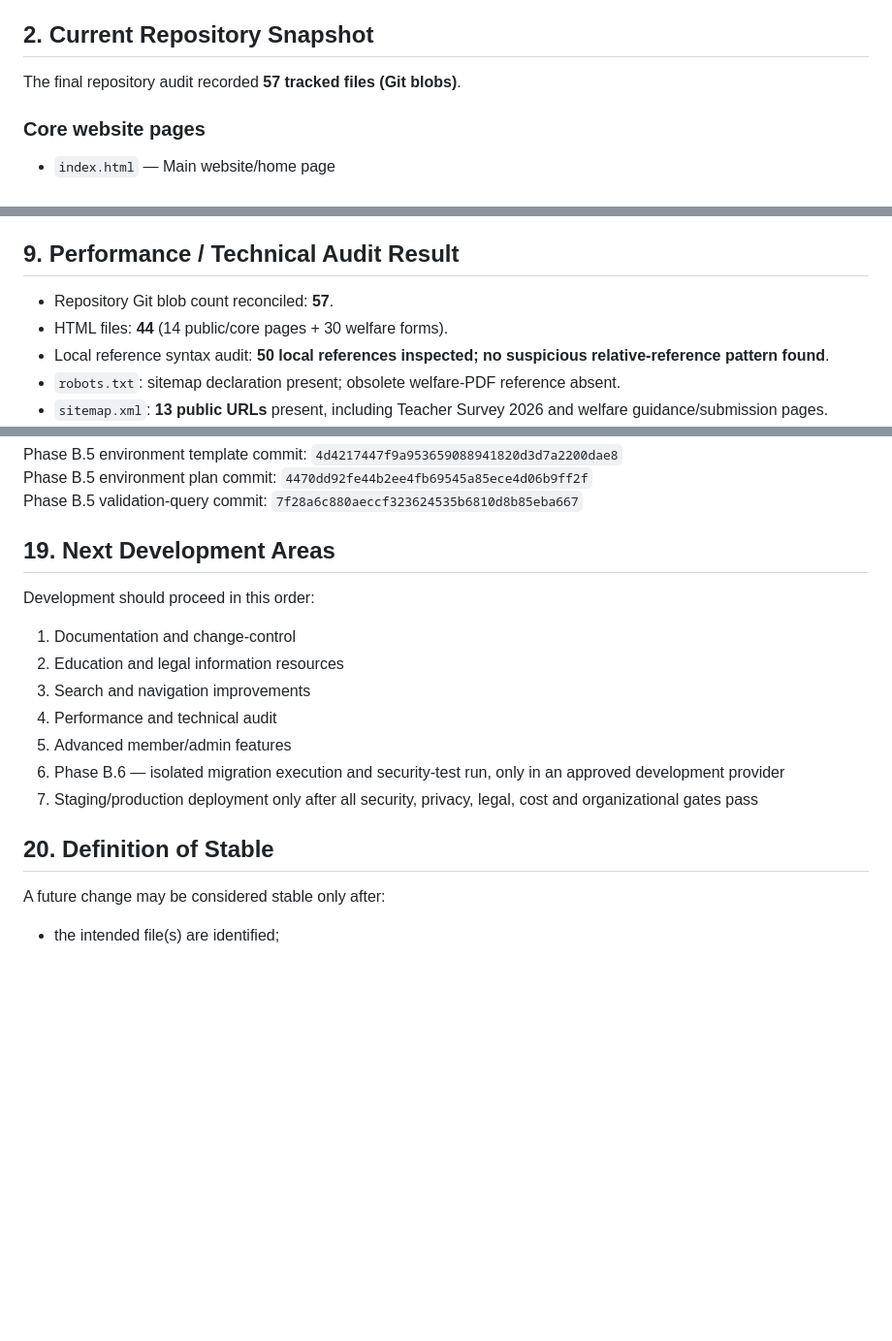
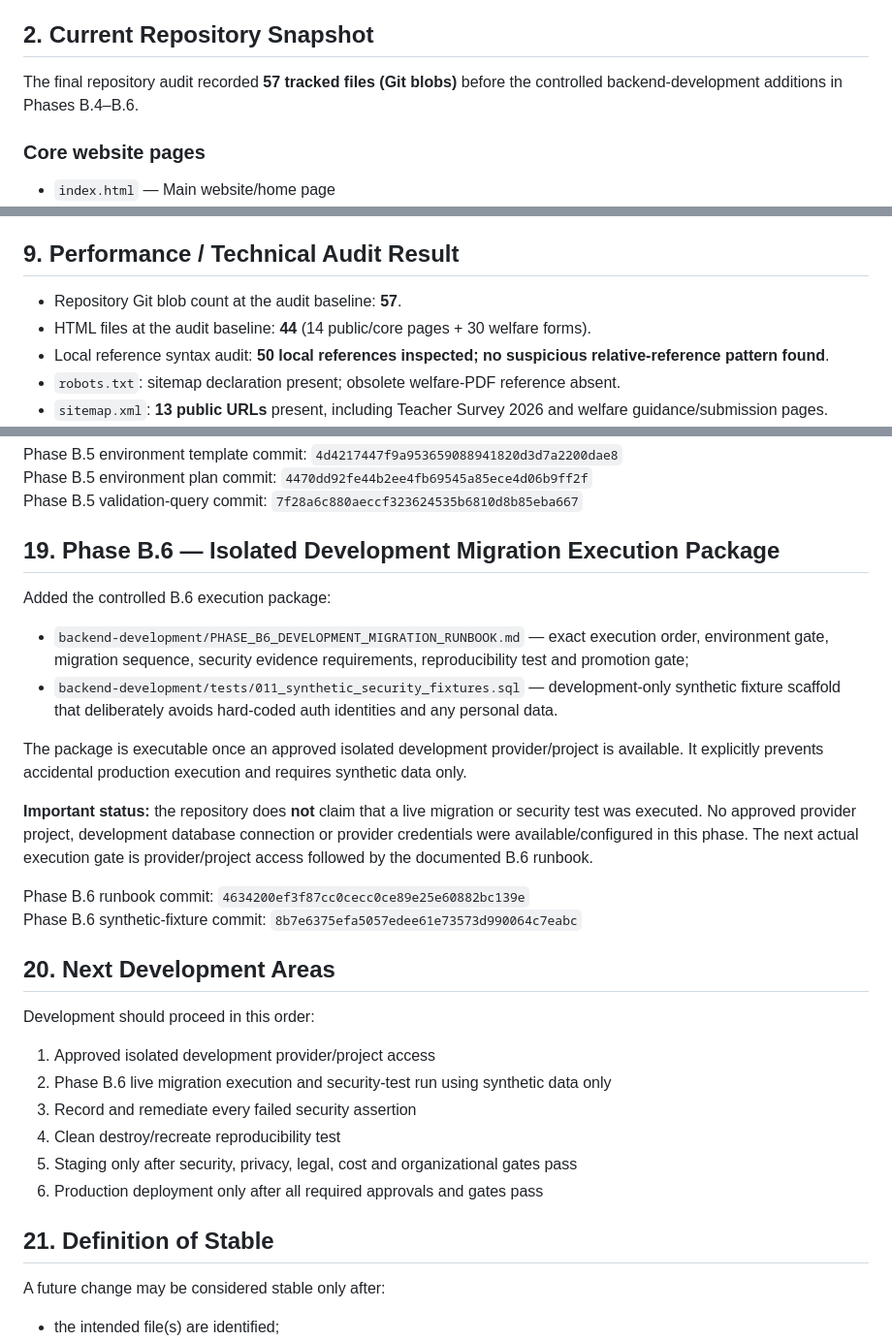
Before and after one commit to singh1960/shiksha-bachao-association, a Markdown page: RELEASE_MASTER_INDEX.md, 3 parts joined by grey strips. Shown at 97% size. Drawn GitHub-style; blank space fills up the shorter version.

Commit message:
Record Phase B.6 development execution package

```diff
--- a/RELEASE_MASTER_INDEX.md
+++ b/RELEASE_MASTER_INDEX.md
@@ -24,7 +24,7 @@ This document records the repository state after the final cleanup and welfare-f
 
 ## 2. Current Repository Snapshot
 
-The final repository audit recorded **57 tracked files (Git blobs)**.
+The final repository audit recorded **57 tracked files (Git blobs)** before the controlled backend-development additions in Phases B.4–B.6.
 
 ### Core website pages
 - `index.html` — Main website/home page
@@ -169,8 +169,8 @@ Future work should build on this baseline rather than replacing it.
 
 ## 9. Performance / Technical Audit Result
 
-- Repository Git blob count reconciled: **57**.
-- HTML files: **44** (14 public/core pages + 30 welfare forms).
+- Repository Git blob count at the audit baseline: **57**.
+- HTML files at the audit baseline: **44** (14 public/core pages + 30 welfare forms).
 - Local reference syntax audit: **50 local references inspected; no suspicious relative-reference pattern found**.
 - `robots.txt`: sitemap declaration present; obsolete welfare-PDF reference absent.
 - `sitemap.xml`: **13 public URLs** present, including Teacher Survey 2026 and welfare guidance/submission pages.
@@ -250,18 +250,30 @@ Phase B.5 environment template commit: `4d4217447f9a953659088941820d3d7a2200dae8
 Phase B.5 environment plan commit: `4470dd92fe44b2ee4fb69545a85ece4d06b9ff2f`
 Phase B.5 validation-query commit: `7f28a6c880aeccf323624535b6810d8b85eba667`
 
-## 19. Next Development Areas
+## 19. Phase B.6 — Isolated Development Migration Execution Package
+
+Added the controlled B.6 execution package:
+- `backend-development/PHASE_B6_DEVELOPMENT_MIGRATION_RUNBOOK.md` — exact execution order, environment gate, migration sequence, security evidence requirements, reproducibility test and promotion gate;
+- `backend-development/tests/011_synthetic_security_fixtures.sql` — development-only synthetic fixture scaffold that deliberately avoids hard-coded auth identities and any personal data.
+
+The package is executable once an approved isolated development provider/project is available. It explicitly prevents accidental production execution and requires synthetic data only.
+
+**Important status:** the repository does **not** claim that a live migration or security test was executed. No approved provider project, development database connection or provider credentials were available/configured in this phase. The next actual execution gate is provider/project access followed by the documented B.6 runbook.
+
+Phase B.6 runbook commit: `4634200ef3f87cc0cecc0ce89e25e60882bc139e`
+Phase B.6 synthetic-fixture commit: `8b7e6375efa5057edee61e73573d990064c7eabc`
+
+## 20. Next Development Areas
 
 Development should proceed in this order:
-1. Documentation and change-control
-2. Education and legal information resources
-3. Search and navigation improvements
-4. Performance and technical audit
-5. Advanced member/admin features
-6. Phase B.6 — isolated migration execution and security-test run, only in an approved development provider
-7. Staging/production deployment only after all security, privacy, legal, cost and organizational gates pass
+1. Approved isolated development provider/project access
+2. Phase B.6 live migration execution and security-test run using synthetic data only
+3. Record and remediate every failed security assertion
+4. Clean destroy/recreate reproducibility test
+5. Staging only after security, privacy, legal, cost and organizational gates pass
+6. Production deployment only after all required approvals and gates pass
 
-## 20. Definition of Stable
+## 21. Definition of Stable
 
 A future change may be considered stable only after:
 - the intended file(s) are identified;
```
Also changed, not shown: other parts of RELEASE_MASTER_INDEX.md (+2 -2 lines).
